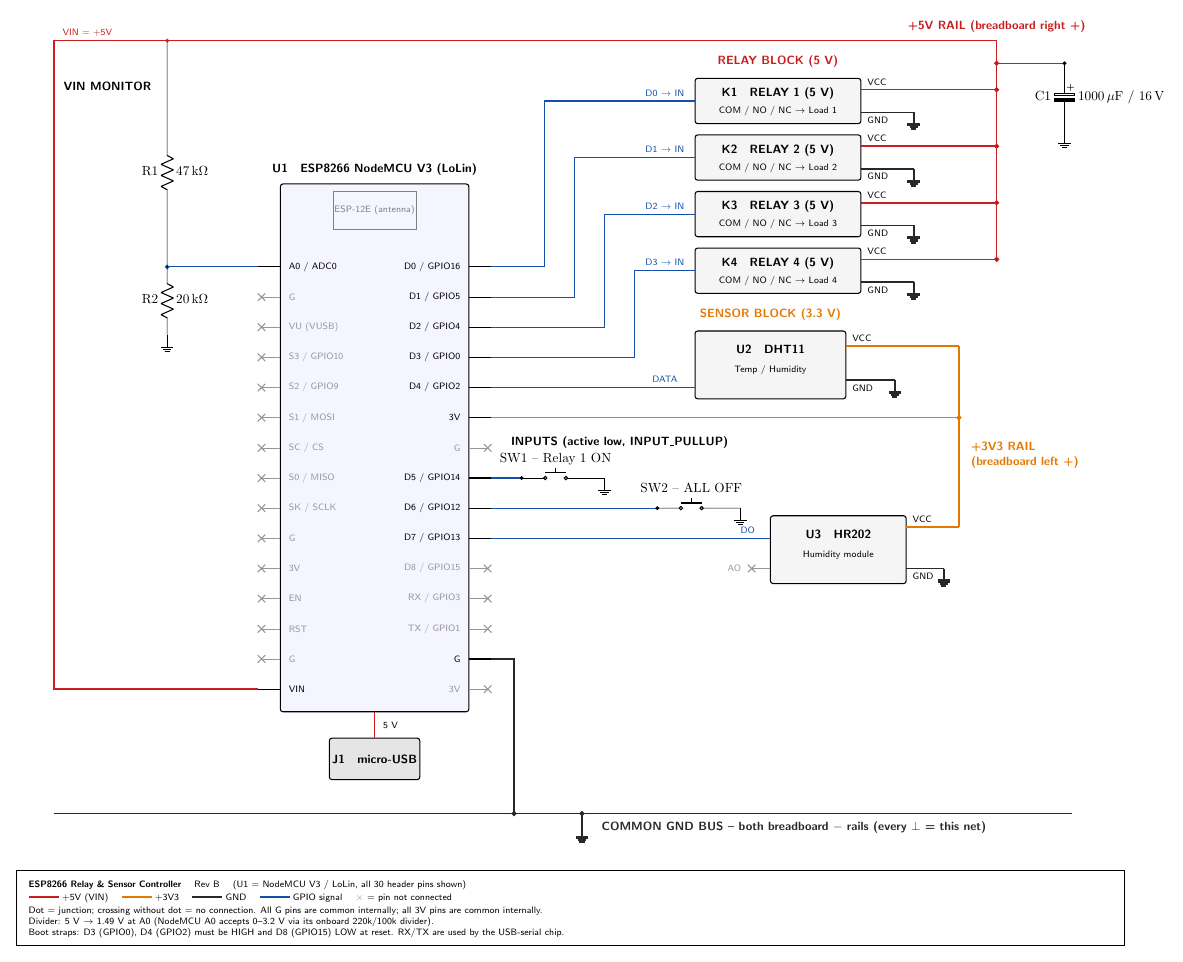
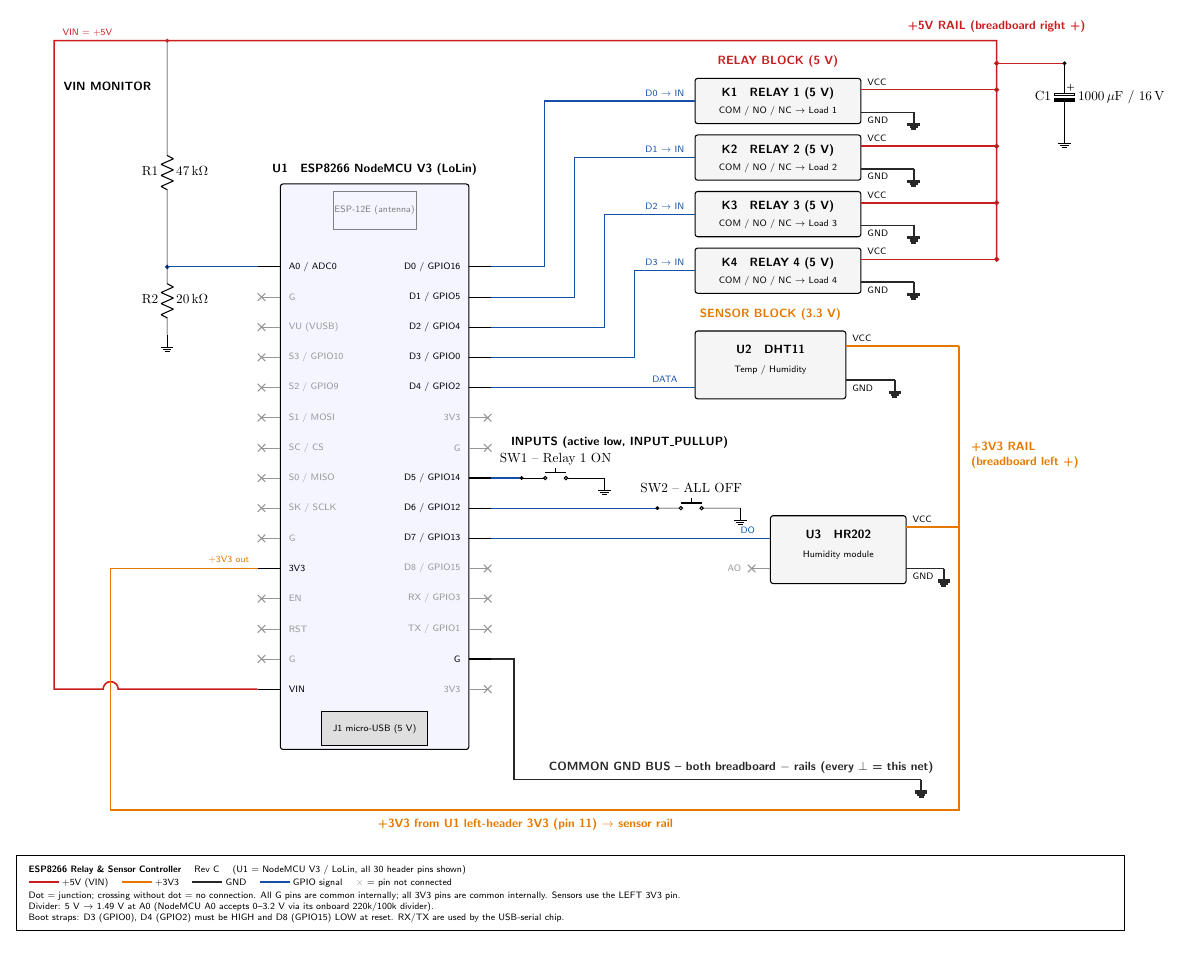
Before and after one commit to kpramatarov/MENU, a LaTeX figure (hardware/schematic.tex): the whole page. Compiled offline with pdfLaTeX.

Commit message:
Schematic Rev C: sensors fed from left-header 3V3 pin, label 3V pins as 3V3
Co-Authored-By: Claude Opus 5.5 <noreply@anthropic.com>
Claude-Session: https://claude.ai/code/session_01V7spszgD2tNfcb7ojqATVu

```diff
--- a/hardware/schematic.tex
+++ b/hardware/schematic.tex
@@ -56,7 +56,7 @@
 % U1 -- ESP8266 NodeMCU V3 (LoLin), all 30 pins in board order
 % (antenna at top, micro-USB at bottom)
 %======================================================================
-\draw[mod, fill=blue!4] (0,2.2) rectangle (5,16.2);
+\draw[mod, fill=blue!4] (0,1.2) rectangle (5,16.2);
 \draw[gray, thin] (1.4,15.0) rectangle (3.6,16.0);
 \node[pin, gray] at (2.5,15.5) {ESP-12E (antenna)};
 \node[title, anchor=south] at (2.5,16.3) {U1 \; ESP8266 NodeMCU V3 (LoLin)};
@@ -72,7 +72,7 @@
 \lnc{8.4}{S0 / MISO}
 \lnc{7.6}{SK / SCLK}
 \lnc{6.8}{G}
-\lnc{6.0}{3V}
+\lpin{6.0}{3V3}
 \lnc{5.2}{EN}
 \lnc{4.4}{RST}
 \lnc{3.6}{G}
@@ -84,7 +84,7 @@
 \rpin{12.4}{D2 / GPIO4}
 \rpin{11.6}{D3 / GPIO0}
 \rpin{10.8}{D4 / GPIO2}
-\rpin{10.0}{3V}
+\rnc{10.0}{3V3}
 \rnc{9.2}{G}
 \rpin{8.4}{D5 / GPIO14}
 \rpin{7.6}{D6 / GPIO12}
@@ -93,32 +93,30 @@
 \rnc{5.2}{RX / GPIO3}
 \rnc{4.4}{TX / GPIO1}
 \rpin{3.6}{G}
-\rnc{2.8}{3V}
+\rnc{2.8}{3V3}
 
 % J1 micro-USB (bottom of board)
-\draw[mod, fill=gray!20] (1.3,0.4) rectangle (3.7,1.5);
-\node[title] at (2.5,0.95) {J1 \; micro-USB};
-\draw[p5] (2.5,1.5) -- (2.5,2.2);
-\node[pin, anchor=west] at (2.6,1.85) {5 V};
+\draw[thick, fill=gray!25] (1.1,1.3) rectangle (3.9,2.2);
+\node[pin] at (2.5,1.75) {J1 micro-USB (5 V)};
 
 %======================================================================
 % POWER RAILS
 %======================================================================
 % +5V: VIN -> right breadboard + rail
-\draw[p5] (-0.6,2.8) -- (-6,2.8) -- (-6,20) -- (19,20) -- (19,14.2);
+\draw[p5] (-0.6,2.8) -- (-4.3,2.8) arc(0:180:0.2) -- (-6,2.8) -- (-6,20) -- (19,20) -- (19,14.2);
 \node[pin, rail5, anchor=south west] at (-5.9,20) {VIN = +5V};
 \node[title, rail5, anchor=south] at (19,20.1) {+5V RAIL (breadboard right +)};
 
 % +3V3: U1 3V -> left breadboard + rail
-\draw[p3] (5.6,10) -- (18,10) node[circ]{};
-\draw[p3] (18,11.9) -- (18,7.1);
+\draw[p3] (-0.6,6) -- (-4.5,6) -- (-4.5,-0.4) -- (18,-0.4) -- (18,11.9);
+\node[pin, rail3, anchor=south east] at (-0.7,6) {+3V3 out};
+\node[title, rail3, anchor=north] at (6.5,-0.5) {+3V3 from U1 left-header 3V3 (pin 11) $\to$ sensor rail};
 \node[title, rail3, anchor=west, align=left] at (18.2,9) {+3V3 RAIL\\(breadboard left +)};
 
 % Common GND bus
-\draw[pg] (5.6,3.6) -- (6.2,3.6) -- (6.2,-0.5) node[circ]{};
-\draw[pg] (-6,-0.5) -- (21,-0.5);
-\draw[pg] (8,-0.5) node[circ]{} -- (8,-0.8) node[ground]{};
-\node[title, railg, anchor=north west] at (8.4,-0.6)
+\draw[pg] (5.6,3.6) -- (6.2,3.6) -- (6.2,0.4);
+\draw[pg] (6.2,0.4) -- (17,0.4) node[ground]{};
+\node[title, railg, anchor=south west] at (7,0.45)
   {COMMON GND BUS -- both breadboard $-$ rails (every $\perp$ = this net)};
 
 % C1 bulk filter across +5V
@@ -183,15 +181,15 @@
 %======================================================================
 % LEGEND / TITLE BLOCK
 %======================================================================
-\draw[thick] (-7,-2) rectangle (22.4,-4.0);
-\node[note, anchor=north west] at (-6.8,-2.15) {%
-  \textbf{ESP8266 Relay \& Sensor Controller} \quad Rev B \quad (U1 = NodeMCU V3 / LoLin, all 30 header pins shown)\\[2pt]
+\draw[thick] (-7,-1.6) rectangle (22.4,-3.6);
+\node[note, anchor=north west] at (-6.8,-1.75) {%
+  \textbf{ESP8266 Relay \& Sensor Controller} \quad Rev C \quad (U1 = NodeMCU V3 / LoLin, all 30 header pins shown)\\[2pt]
   \textcolor{rail5}{\rule[2pt]{0.8cm}{1.5pt}} +5V (VIN) \quad
   \textcolor{rail3}{\rule[2pt]{0.8cm}{1.5pt}} +3V3 \quad
   \textcolor{railg}{\rule[2pt]{0.8cm}{1.5pt}} GND \quad
   \textcolor{sig}{\rule[2pt]{0.8cm}{1.5pt}} GPIO signal \quad
   \textcolor{nc}{$\times$} = pin not connected\\[2pt]
-  Dot = junction; crossing without dot = no connection. All G pins are common internally; all 3V pins are common internally.\\
+  Dot = junction; crossing without dot = no connection. All G pins are common internally; all 3V3 pins are common internally. Sensors use the LEFT 3V3 pin.\\
   Divider: 5 V $\to$ 1.49 V at A0 (NodeMCU A0 accepts 0--3.2 V via its onboard 220k/100k divider).\\
   Boot straps: D3 (GPIO0), D4 (GPIO2) must be HIGH and D8 (GPIO15) LOW at reset. RX/TX are used by the USB-serial chip.};
 
```
Also changed, not shown: hardware/SCHEMATIC.md (+5 -5 lines), hardware/schematic.pdf, hardware/schematic.png, hardware/schematic.tex (2 more changed lines).
